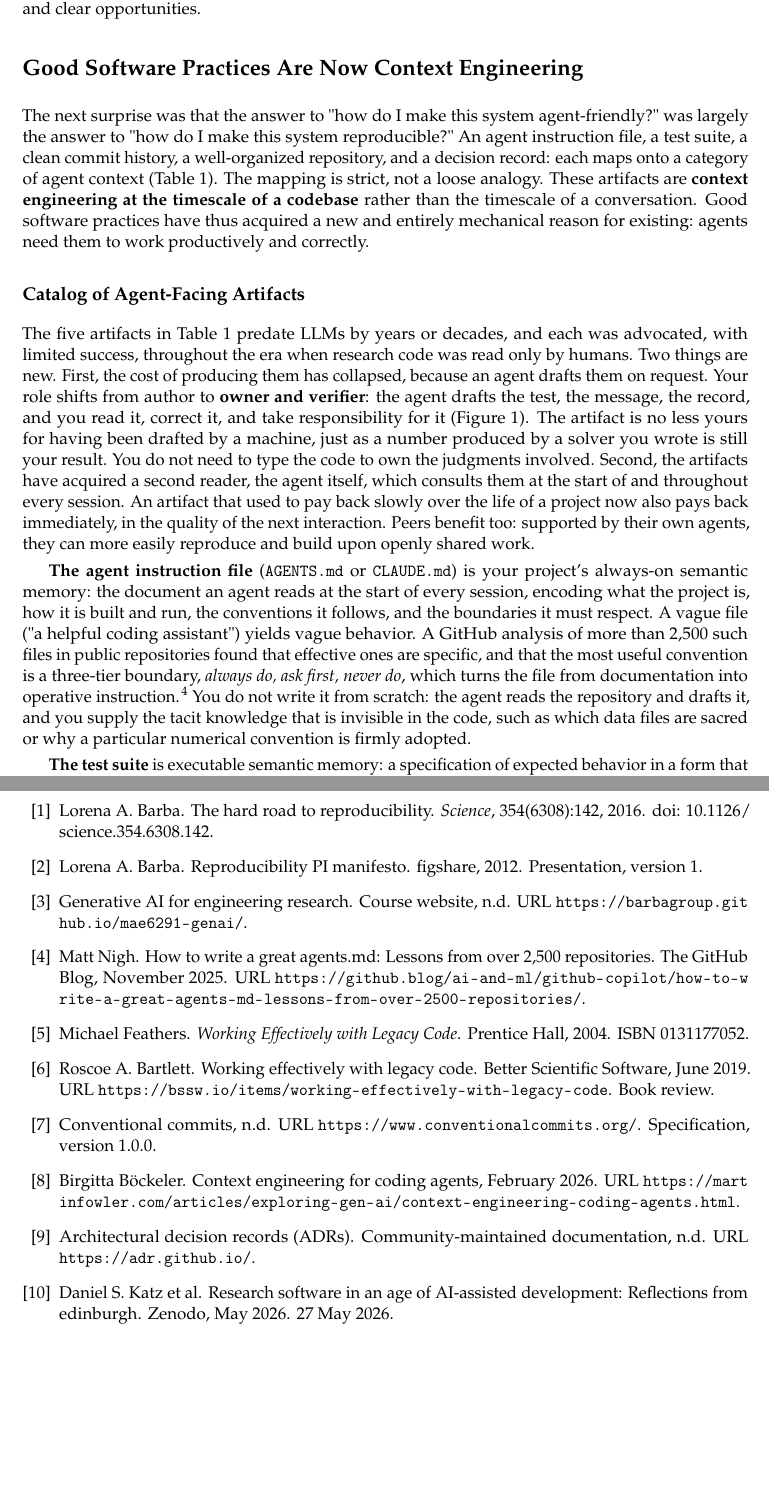
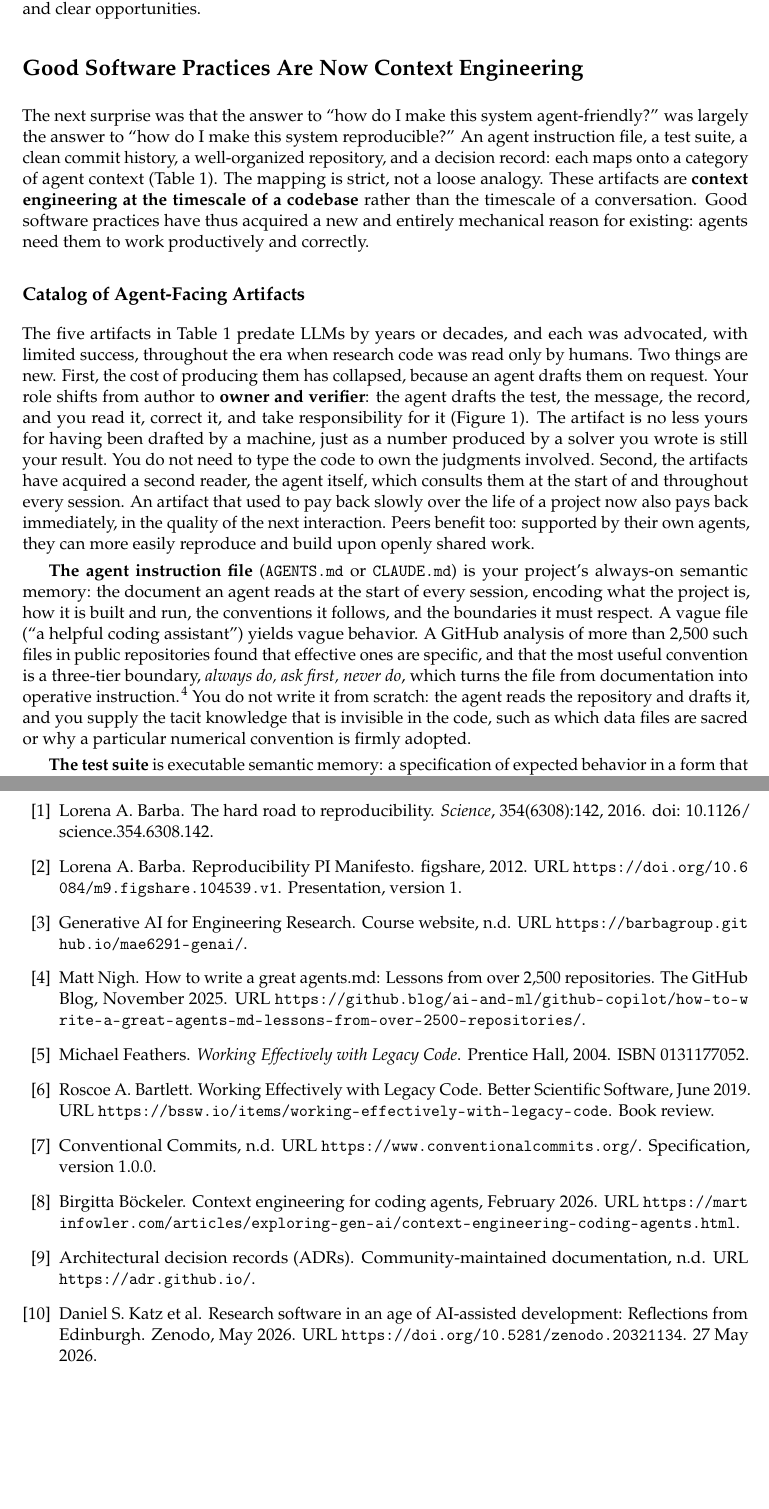
Before and after one commit to barbagroup/agentic-reproducibility, a LaTeX paper (paper.tex, which reads references.bib): two parts of pages 2 and 9 of 9, joined at a grey line, cut so that both start at the same text, the shorter picture padded with empty space. Compiled offline with pdfLaTeX.

Commit message:
Fix quotation marks, title casing, and DOI links in references

```diff
--- a/paper.tex
+++ b/paper.tex
@@ -34,7 +34,7 @@ Once you can read a system as an implementation of context engineering, you can
 
 \section{Good Software Practices Are Now Context Engineering}
 
-The next surprise was that the answer to "how do I make this system agent-friendly?" was largely the answer to "how do I make this system reproducible?" An agent instruction file, a test suite, a clean commit history, a well-organized repository, and a decision record: each maps onto a category of agent context (Table~\ref{tab:artifacts}). The mapping is strict, not a loose analogy. These artifacts are \textbf{context engineering at the timescale of a codebase} rather than the timescale of a conversation. Good software practices have thus acquired a new and entirely mechanical reason for existing: agents need them to work productively and correctly.
+The next surprise was that the answer to ``how do I make this system agent-friendly?'' was largely the answer to ``how do I make this system reproducible?'' An agent instruction file, a test suite, a clean commit history, a well-organized repository, and a decision record: each maps onto a category of agent context (Table~\ref{tab:artifacts}). The mapping is strict, not a loose analogy. These artifacts are \textbf{context engineering at the timescale of a codebase} rather than the timescale of a conversation. Good software practices have thus acquired a new and entirely mechanical reason for existing: agents need them to work productively and correctly.
 
 \subsection{Catalog of Agent-Facing Artifacts}
 
@@ -67,7 +67,7 @@ Decision record (DECISIONS.md) & Static context & The reasoning that links inten
 \end{tabularx}
 \end{table}
 
-\textbf{The agent instruction file} (\texttt{AGENTS.md} or \texttt{CLAUDE.md}) is your project's always-on semantic memory: the document an agent reads at the start of every session, encoding what the project is, how it is built and run, the conventions it follows, and the boundaries it must respect. A vague file ("a helpful coding assistant") yields vague behavior. A GitHub analysis of more than 2,500 such files in public repositories found that effective ones are specific, and that the most useful convention is a three-tier boundary, \emph{always do, ask first, never do}, which turns the file from documentation into operative instruction.\cite{nigh2025} You do not write it from scratch: the agent reads the repository and drafts it, and you supply the tacit knowledge that is invisible in the code, such as which data files are sacred or why a particular numerical convention is firmly adopted.
+\textbf{The agent instruction file} (\texttt{AGENTS.md} or \texttt{CLAUDE.md}) is your project's always-on semantic memory: the document an agent reads at the start of every session, encoding what the project is, how it is built and run, the conventions it follows, and the boundaries it must respect. A vague file (``a helpful coding assistant'') yields vague behavior. A GitHub analysis of more than 2,500 such files in public repositories found that effective ones are specific, and that the most useful convention is a three-tier boundary, \emph{always do, ask first, never do}, which turns the file from documentation into operative instruction.\cite{nigh2025} You do not write it from scratch: the agent reads the repository and drafts it, and you supply the tacit knowledge that is invisible in the code, such as which data files are sacred or why a particular numerical convention is firmly adopted.
 
 \textbf{The test suite} is executable semantic memory: a specification of expected behavior in a form that can be run and checked. For research code the most valuable pattern is the \textbf{characterization test}, which captures the current, trusted behavior of a function without trying to prove it theoretically correct.\footnote{The term originates with Michael Feathers, \emph{Working Effectively with Legacy Code} (2004).\cite{feathers2004} See the review on the Better Scientific Software blog.\cite{bartlett2019}} Thirty characterization tests of the thirty functions whose correctness carries your scientific claims are worth more than three hundred tests of trivial accessors. This is where an agent's help can be crucial, because writing the first test was historically the highest-friction practice of all: you name a function you already trust, the agent drafts tests that pin its behavior, and you check that the behavior it captured is the behavior you intended. The suite then turns every later change, yours or the agent's, into a checkable event, closing the loop between generation and verification.
 
--- a/references.bib
+++ b/references.bib
@@ -11,16 +11,17 @@
 
 @misc{barba2012,
   author = {Barba, Lorena A.},
-  title = {Reproducibility {PI} Manifesto},
+  title = {{Reproducibility PI Manifesto}},
   year = {2012},
   howpublished = {figshare},
   note = {Presentation, version 1},
+  url = {https://doi.org/10.6084/m9.figshare.104539.v1},
   doi = {10.6084/m9.figshare.104539.v1}
 }
 
 @misc{genaiCourse,
   year = {n.d.},
-  title = {Generative {AI} for Engineering Research},
+  title = {{Generative AI for Engineering Research}},
   howpublished = {Course website},
   url = {https://barbagroup.github.io/mae6291-genai/}
 }
@@ -76,10 +77,11 @@
 
 @misc{katz2026,
   author = {Katz, Daniel S. and others},
-  title = {Research Software in an Age of {AI}-Assisted Development: Reflections from Edinburgh},
+  title = {Research Software in an Age of {AI}-Assisted Development: Reflections from {Edinburgh}},
   howpublished = {Zenodo},
   year = {2026},
   month = may,
   note = {27 May 2026},
+  url = {https://doi.org/10.5281/zenodo.20321134},
   doi = {10.5281/zenodo.20321134}
 }
```
Also changed, not shown: paper.bbl, paper.tex (8 more changed lines), references.bib (4 more changed lines).
